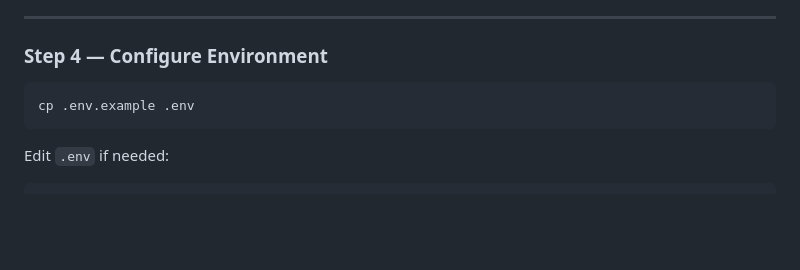
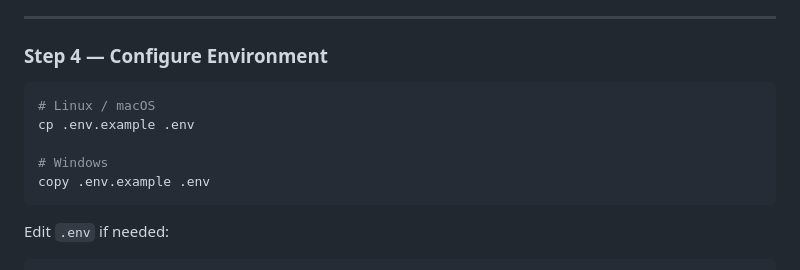
Before and after one commit to sagar-deep/AI-Based-Sentiment-Analyzer, a Markdown page: README.md, the part around one of its changes. GitHub-like rendering; blank space fills up the shorter version.

````diff
--- a/README.md
+++ b/README.md
@@ -107,7 +107,11 @@ pip install -r requirements.txt
 ### Step 4 — Configure Environment
 
 ```bash
+# Linux / macOS
 cp .env.example .env
+
+# Windows
+copy .env.example .env
 ```
 
 Edit `.env` if needed:
````
Also changed, not shown: other parts of README.md (+7 -22 lines).
